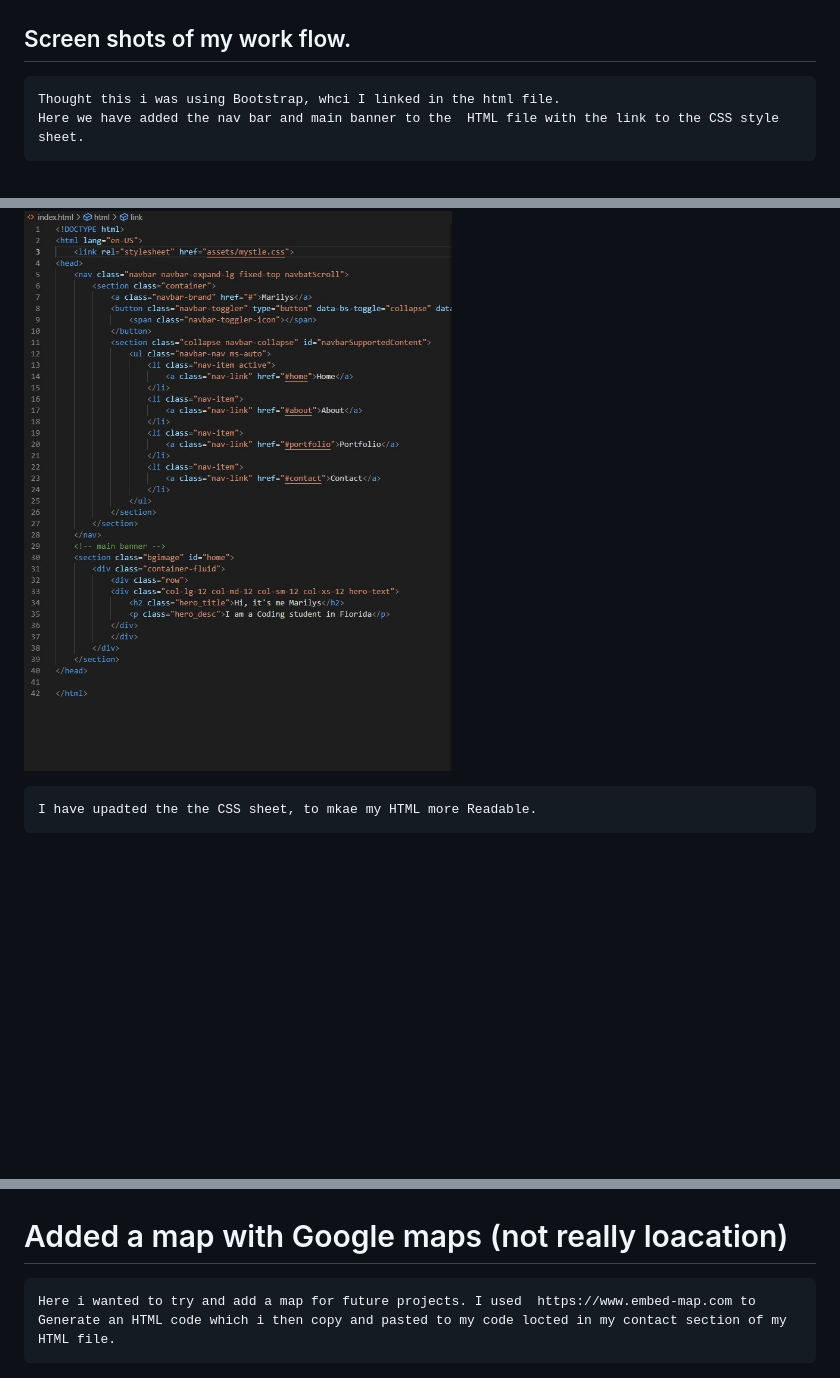
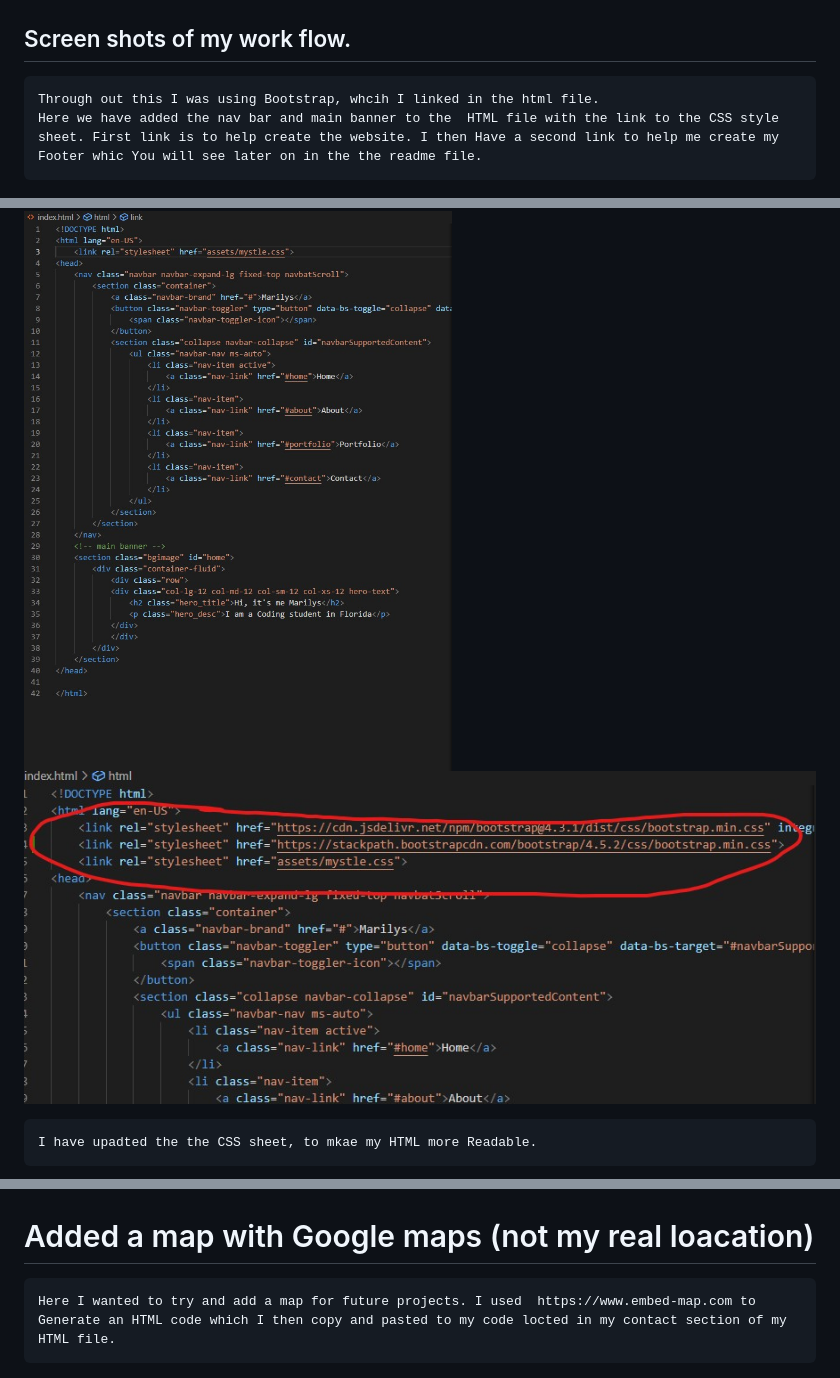
Before and after one commit to MissEnvii/Module_2_challenge, a Markdown page: README.md, 3 parts joined by grey strips. Rendered like a GitHub page; pictures changed too: assets/img/Link to help with CSS.jpg (added); blank space fills up the shorter version.

````diff
--- a/README.md
+++ b/README.md
@@ -29,10 +29,11 @@ THEN I am presented with a responsive layout that adapts to my viewport
 ```
 ## Screen shots of my work flow.
 ```
-Thought this i was using Bootstrap, whci I linked in the html file.
-Here we have added the nav bar and main banner to the  HTML file with the link to the CSS style sheet.
+Through out this I was using Bootstrap, whcih I linked in the html file.
+Here we have added the nav bar and main banner to the  HTML file with the link to the CSS style sheet. First link is to help create the website. I then Have a second link to help me create my Footer whic You will see later on in the the readme file.
 ```
 ![getting started](assets/img/MAin%20abnner_nav%20bar%20html.jpg)
+![getting started](assets/img/Link%20to%20help%20with%20CSS.jpg)
 
 ```
 I have upadted the the CSS sheet, to mkae my HTML more Readable.
@@ -63,8 +65,8 @@ I wanted to have the Navbar a bit more noticable when scrolling though the wbesi
 ![getting started](assets/img/Website_navbar_textChange.jpg)
 
-# Added a map with Google maps (not really loacation)
+# Added a map with Google maps (not my real loacation)
 ```
-Here i wanted to try and add a map for future projects. I used  https://www.embed-map.com to Generate an HTML code which i then copy and pasted to my code locted in my contact section of my HTML file.
+Here I wanted to try and add a map for future projects. I used  https://www.embed-map.com to Generate an HTML code which I then copy and pasted to my code locted in my contact section of my HTML file.
 ```
 ![getting started](assets/img/contact_section_withGooglemaps.jpg)
 
````
Also changed, not shown: other parts of README.md (+9 -6 lines), assets/img/Instgram logo.jpg (added), assets/img/Portfolio section.jpg, assets/img/UPdatdeProtfolio_toSkill.jpg (added), 2 other files.
